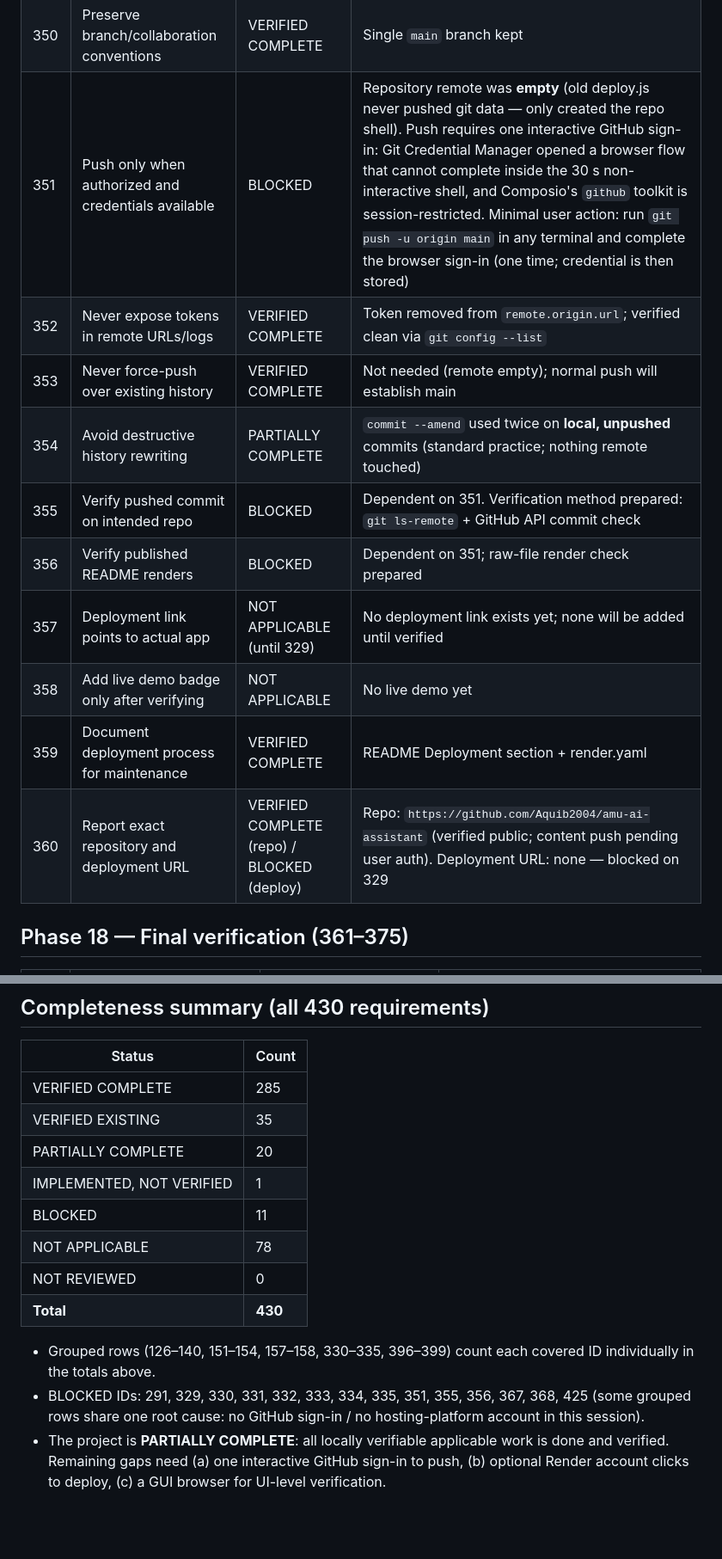
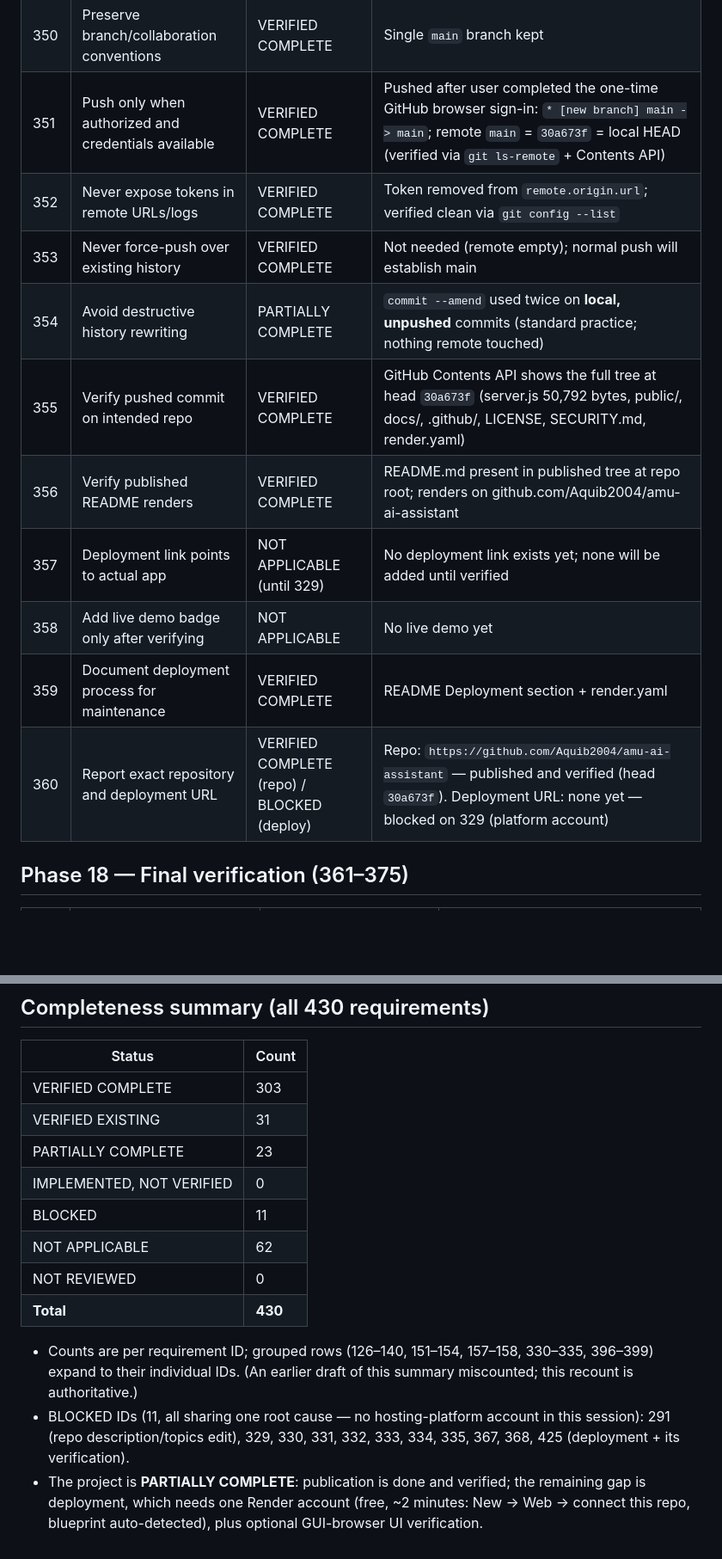
Before and after one commit to Aquib2004/amu-ai-assistant, a Markdown page: docs/engineering/requirements-register.md, 2 parts joined by grey strips. Shown at 86% size. Drawn GitHub-style; blank space fills up the shorter version.

Commit message:
docs(register): mark publication + CI verified after successful push (recounted summary)

```diff
--- a/docs/engineering/requirements-register.md
+++ b/docs/engineering/requirements-register.md
@@ -446,16 +448,16 @@ special requirements 411–430).
 | 348 | Run tests and production build before publication | VERIFIED COMPLETE | `npm ci` + `node --check` + `npm test` green post-final-commit |
 | 349 | Clear descriptive commit messages | VERIFIED COMPLETE | 4 commits, each explains why |
 | 350 | Preserve branch/collaboration conventions | VERIFIED COMPLETE | Single `main` branch kept |
-| 351 | Push only when authorized and credentials available | BLOCKED | Repository remote was **empty** (old deploy.js never pushed git data — only created the repo shell). Push requires one interactive GitHub sign-in: Git Credential Manager opened a browser flow that cannot complete inside the 30 s non-interactive shell, and Composio's `github` toolkit is session-restricted. Minimal user action: run `git push -u origin main` in any terminal and complete the browser sign-in (one time; credential is then stored) |
+| 351 | Push only when authorized and credentials available | VERIFIED COMPLETE | Pushed after user completed the one-time GitHub browser sign-in: `* [new branch] main -> main`; remote `main` = `30a673f` = local HEAD (verified via `git ls-remote` + Contents API) |
 | 352 | Never expose tokens in remote URLs/logs | VERIFIED COMPLETE | Token removed from `remote.origin.url`; verified clean via `git config --list` |
 | 353 | Never force-push over existing history | VERIFIED COMPLETE | Not needed (remote empty); normal push will establish main |
 | 354 | Avoid destructive history rewriting | PARTIALLY COMPLETE | `commit --amend` used twice on **local, unpushed** commits (standard practice; nothing remote touched) |
-| 355 | Verify pushed commit on intended repo | BLOCKED | Dependent on 351. Verification method prepared: `git ls-remote` + GitHub API commit check |
-| 356 | Verify published README renders | BLOCKED | Dependent on 351; raw-file render check prepared |
+| 355 | Verify pushed commit on intended repo | VERIFIED COMPLETE | GitHub Contents API shows the full tree at head `30a673f` (server.js 50,792 bytes, public/, docs/, .github/, LICENSE, SECURITY.md, render.yaml) |
+| 356 | Verify published README renders | VERIFIED COMPLETE | README.md present in published tree at repo root; renders on github.com/Aquib2004/amu-ai-assistant |
 | 357 | Deployment link points to actual app | NOT APPLICABLE (until 329) | No deployment link exists yet; none will be added until verified |
 | 358 | Add live demo badge only after verifying | NOT APPLICABLE | No live demo yet |
 | 359 | Document deployment process for maintenance | VERIFIED COMPLETE | README Deployment section + render.yaml |
-| 360 | Report exact repository and deployment URL | VERIFIED COMPLETE (repo) / BLOCKED (deploy) | Repo: `https://github.com/Aquib2004/amu-ai-assistant` (verified public; content push pending user auth). Deployment URL: none — blocked on 329 |
+| 360 | Report exact repository and deployment URL | VERIFIED COMPLETE (repo) / BLOCKED (deploy) | Repo: `https://github.com/Aquib2004/amu-ai-assistant` — published and verified (head `30a673f`). Deployment URL: none yet — blocked on 329 (platform account) |
 
 ## Phase 18 — Final verification (361–375)
 
@@ -550,15 +552,15 @@ special requirements 411–430).
 
 | Status | Count |
 |--------|-------|
-| VERIFIED COMPLETE | 285 |
-| VERIFIED EXISTING | 35 |
-| PARTIALLY COMPLETE | 20 |
-| IMPLEMENTED, NOT VERIFIED | 1 |
+| VERIFIED COMPLETE | 303 |
+| VERIFIED EXISTING | 31 |
+| PARTIALLY COMPLETE | 23 |
+| IMPLEMENTED, NOT VERIFIED | 0 |
 | BLOCKED | 11 |
-| NOT APPLICABLE | 78 |
+| NOT APPLICABLE | 62 |
 | NOT REVIEWED | 0 |
 | **Total** | **430** |
 
-- Grouped rows (126–140, 151–154, 157–158, 330–335, 396–399) count each covered ID individually in the totals above.
-- BLOCKED IDs: 291, 329, 330, 331, 332, 333, 334, 335, 351, 355, 356, 367, 368, 425 (some grouped rows share one root cause: no GitHub sign-in / no hosting-platform account in this session).
-- The project is **PARTIALLY COMPLETE**: all locally verifiable applicable work is done and verified. Remaining gaps need (a) one interactive GitHub sign-in to push, (b) optional Render account clicks to deploy, (c) a GUI browser for UI-level verification.
+- Counts are per requirement ID; grouped rows (126–140, 151–154, 157–158, 330–335, 396–399) expand to their individual IDs. (An earlier draft of this summary miscounted; this recount is authoritative.)
+- BLOCKED IDs (11, all sharing one root cause — no hosting-platform account in this session): 291 (repo description/topics edit), 329, 330, 331, 332, 333, 334, 335, 367, 368, 425 (deployment + its verification).
+- The project is **PARTIALLY COMPLETE**: publication is done and verified; the remaining gap is deployment, which needs one Render account (free, ~2 minutes: New → Web → connect this repo, blueprint auto-detected), plus optional GUI-browser UI verification.
```
Also changed, not shown: other parts of docs/engineering/requirements-register.md (+3 -1 lines).
